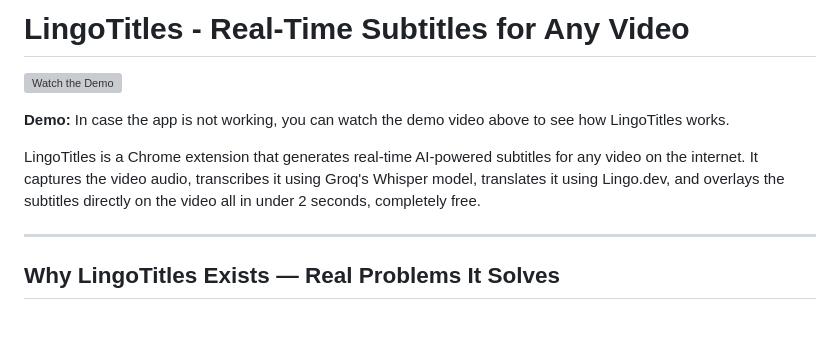
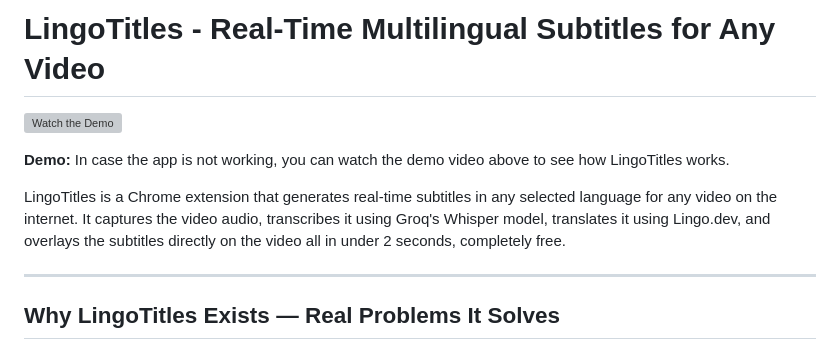
Before and after one commit to Sayak-Bhunia/LingoTitles_Lingo-dot-dev_hackathon, a Markdown page: README.md, the part around the change. Drawn GitHub-style; blank space fills up the shorter version; grey boxes are pictures that could not be loaded.

```diff
--- a/README.md
+++ b/README.md
@@ -1,10 +1,10 @@
-# LingoTitles - Real-Time Subtitles for Any Video
+# LingoTitles - Real-Time Multilingual Subtitles for Any Video
 
 [![Watch the Demo](https://img.youtube.com/vi/7eCA78y68_M/maxresdefault.jpg)](https://youtu.be/7eCA78y68_M)
 
 **Demo:** In case the app is not working, you can watch the demo video above to see how LingoTitles works.
 
-LingoTitles is a Chrome extension that generates real-time AI-powered subtitles for any video on the internet. It captures the video audio, transcribes it using Groq's Whisper model, translates it using Lingo.dev, and overlays the subtitles directly on the video all in under 2 seconds, completely free.
+LingoTitles is a Chrome extension that generates real-time subtitles in any selected language for any video on the internet. It captures the video audio, transcribes it using Groq's Whisper model, translates it using Lingo.dev, and overlays the subtitles directly on the video all in under 2 seconds, completely free.
 
 ---
 
```
